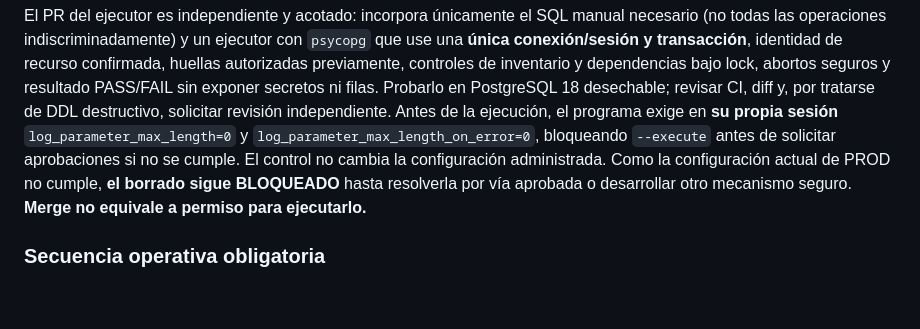
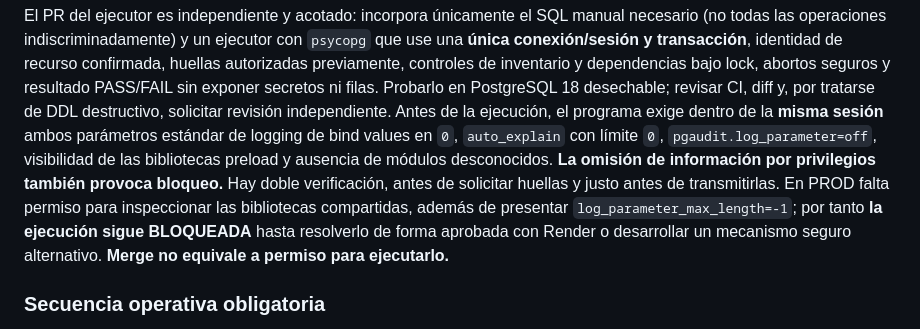
Before and after one commit to rodrigo-nodo/mininode, a Markdown page: docs/postgresql-migrations.md, the part around the change. Rendered like a GitHub page; blank space fills up the shorter version.

```diff
--- a/docs/postgresql-migrations.md
+++ b/docs/postgresql-migrations.md
@@ -46,13 +46,17 @@ huellas autorizadas previamente, controles de inventario y dependencias bajo
 lock, abortos seguros y resultado PASS/FAIL sin exponer secretos ni filas.
 Probarlo en PostgreSQL 18 desechable; revisar CI, diff y, por tratarse de
 DDL destructivo, solicitar revisión independiente. Antes de la ejecución,
-el programa exige en **su propia sesión** `log_parameter_max_length=0`
-y `log_parameter_max_length_on_error=0`, bloqueando `--execute` antes
-de solicitar aprobaciones si no se cumple. El control no cambia la
-configuración administrada. Como la configuración actual de PROD
-no cumple, **el borrado sigue BLOQUEADO** hasta resolverla por vía
-aprobada o desarrollar otro mecanismo seguro. **Merge no equivale a
-permiso para ejecutarlo.**
+el programa exige dentro de la **misma sesión** ambos parámetros
+estándar de logging de bind values en `0`, `auto_explain` con límite
+`0`, `pgaudit.log_parameter=off`, visibilidad de las bibliotecas
+preload y ausencia de módulos desconocidos. **La omisión de información
+por privilegios también provoca bloqueo.** Hay doble verificación,
+antes de solicitar huellas y justo antes de transmitirlas. En PROD
+falta permiso para inspeccionar las bibliotecas compartidas, además
+de presentar `log_parameter_max_length=-1`; por tanto
+**la ejecución sigue BLOQUEADA** hasta resolverlo de forma aprobada
+con Render o desarrollar un mecanismo seguro alternativo.
+**Merge no equivale a permiso para ejecutarlo.**
 
 ### Secuencia operativa obligatoria
 
```
Also changed, not shown: docs/privacy-web/pr5-legacy-retirement.md (+53 -41 lines).
